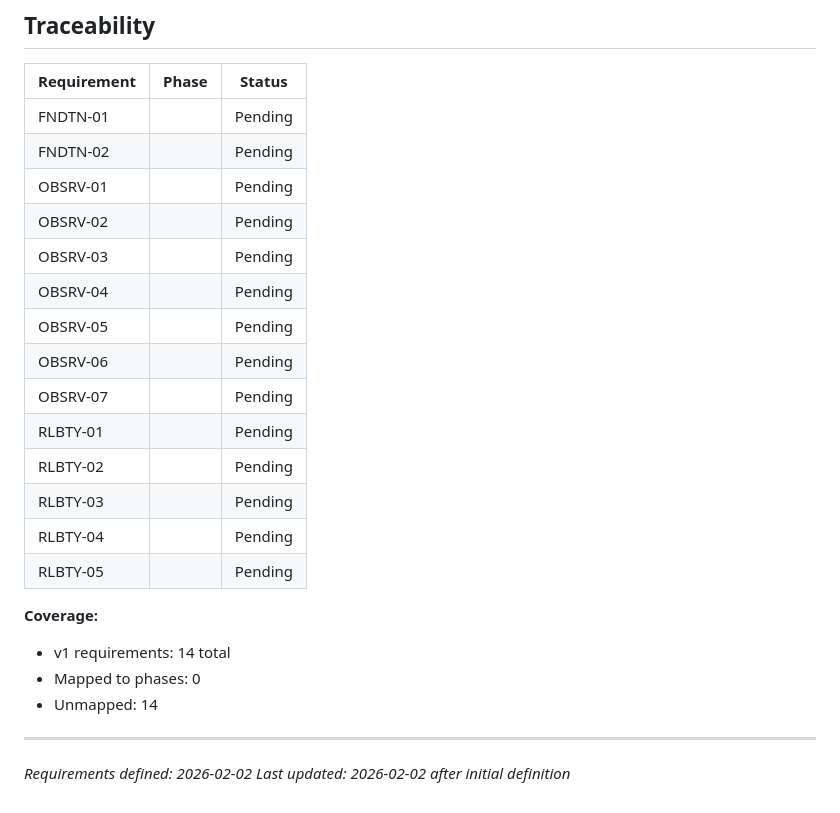
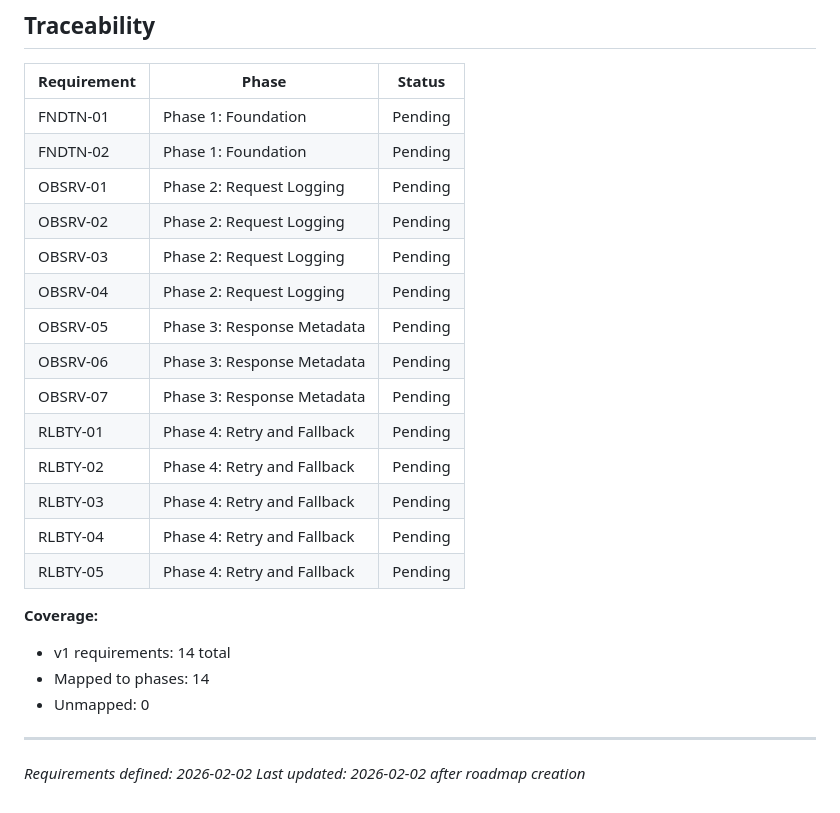
Before and after one commit to johnzilla/arbstr, a Markdown page: .planning/REQUIREMENTS.md, the part around the change. GitHub-like rendering.

```diff
--- a/.planning/REQUIREMENTS.md
+++ b/.planning/REQUIREMENTS.md
@@ -61,26 +61,26 @@
 
 | Requirement | Phase | Status |
 |-------------|-------|--------|
-| FNDTN-01 | | Pending |
-| FNDTN-02 | | Pending |
-| OBSRV-01 | | Pending |
-| OBSRV-02 | | Pending |
-| OBSRV-03 | | Pending |
-| OBSRV-04 | | Pending |
-| OBSRV-05 | | Pending |
-| OBSRV-06 | | Pending |
-| OBSRV-07 | | Pending |
-| RLBTY-01 | | Pending |
-| RLBTY-02 | | Pending |
-| RLBTY-03 | | Pending |
-| RLBTY-04 | | Pending |
-| RLBTY-05 | | Pending |
+| FNDTN-01 | Phase 1: Foundation | Pending |
+| FNDTN-02 | Phase 1: Foundation | Pending |
+| OBSRV-01 | Phase 2: Request Logging | Pending |
+| OBSRV-02 | Phase 2: Request Logging | Pending |
+| OBSRV-03 | Phase 2: Request Logging | Pending |
+| OBSRV-04 | Phase 2: Request Logging | Pending |
+| OBSRV-05 | Phase 3: Response Metadata | Pending |
+| OBSRV-06 | Phase 3: Response Metadata | Pending |
+| OBSRV-07 | Phase 3: Response Metadata | Pending |
+| RLBTY-01 | Phase 4: Retry and Fallback | Pending |
+| RLBTY-02 | Phase 4: Retry and Fallback | Pending |
+| RLBTY-03 | Phase 4: Retry and Fallback | Pending |
+| RLBTY-04 | Phase 4: Retry and Fallback | Pending |
+| RLBTY-05 | Phase 4: Retry and Fallback | Pending |
 
 **Coverage:**
 - v1 requirements: 14 total
-- Mapped to phases: 0
-- Unmapped: 14
+- Mapped to phases: 14
+- Unmapped: 0
 
 ---
 *Requirements defined: 2026-02-02*
-*Last updated: 2026-02-02 after initial definition*
+*Last updated: 2026-02-02 after roadmap creation*
```
Also changed, not shown: .planning/ROADMAP.md (added, +94 -0 lines), .planning/STATE.md (added, +62 -0 lines).
